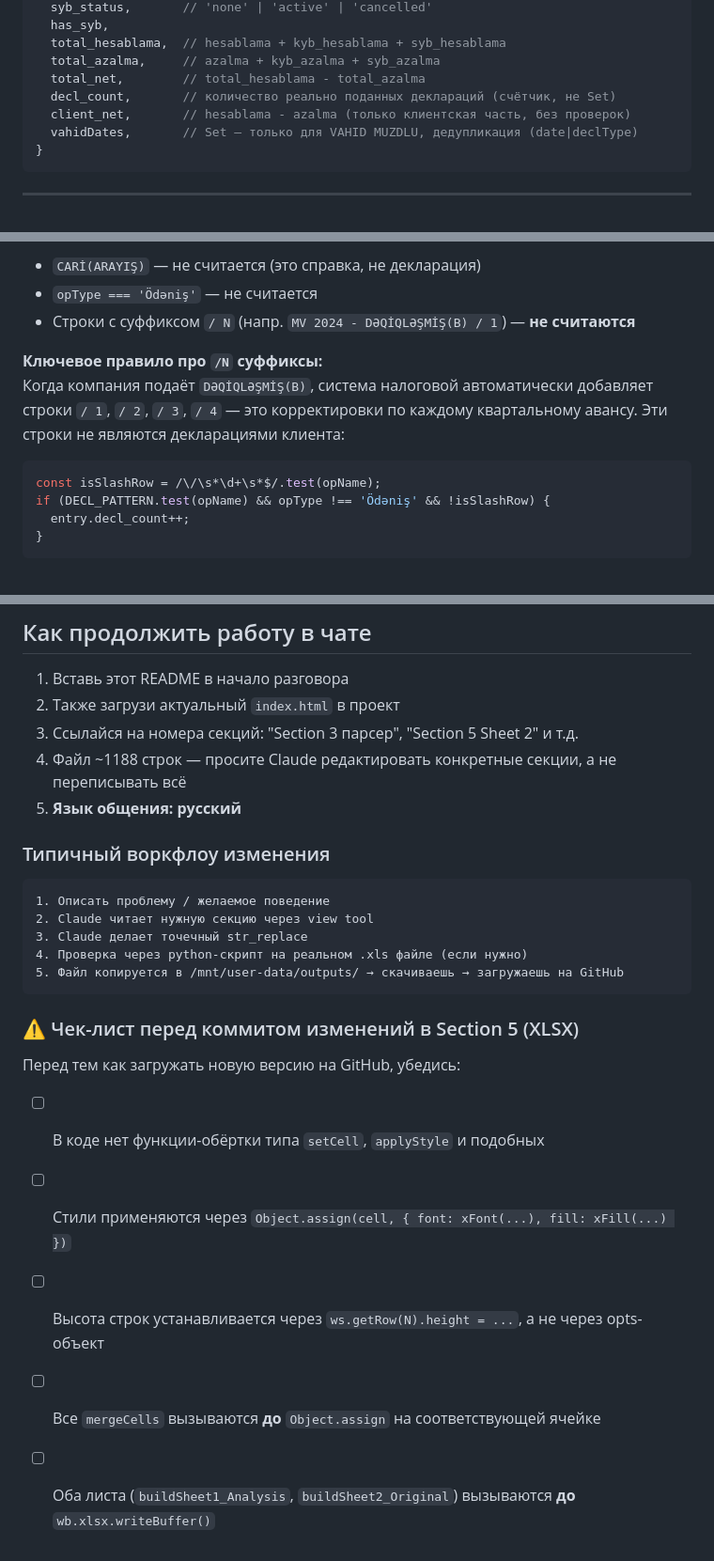
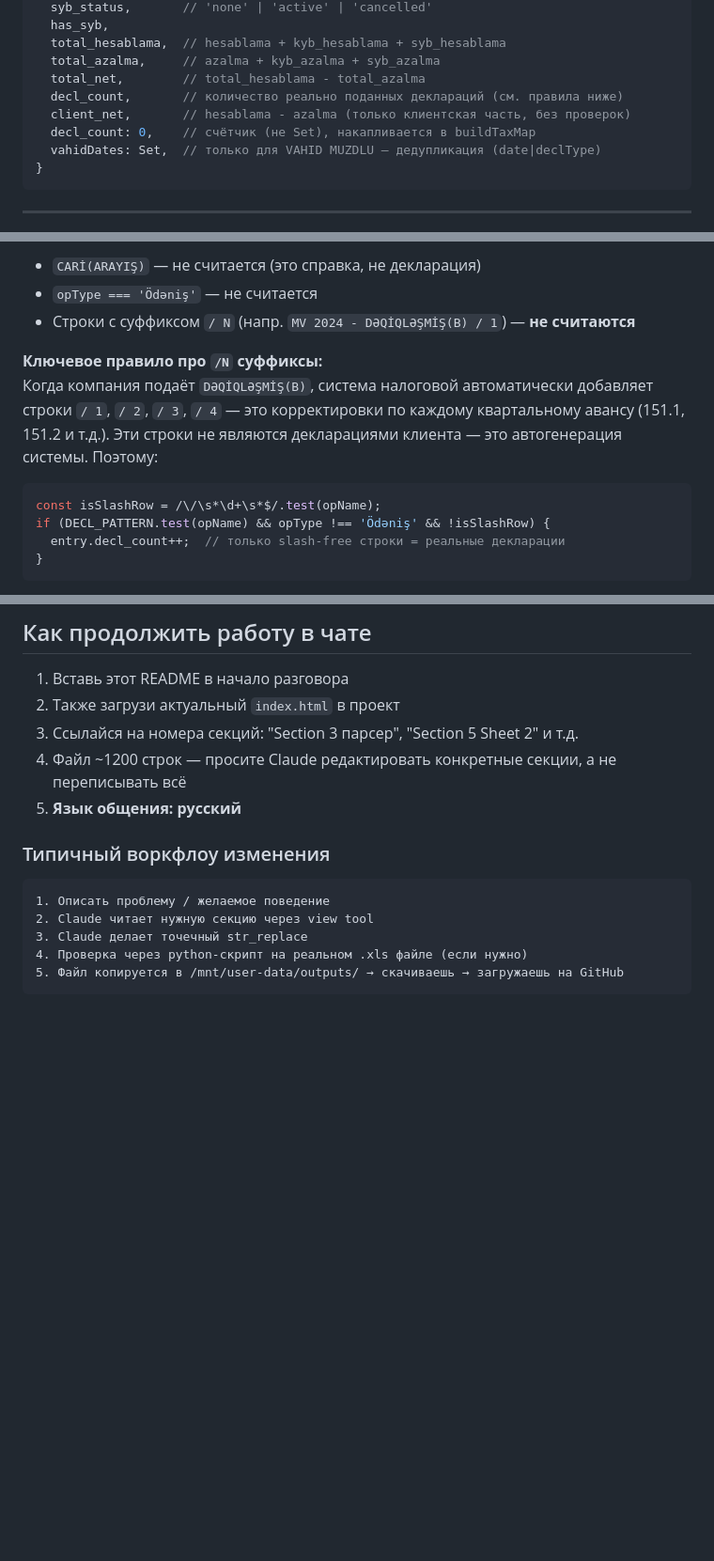
Before and after one commit to zaurww/shv-analiz, a Markdown page: README.md, 3 parts joined by grey strips. Shown at 94% size. Rendered like a GitHub page; blank space fills up the shorter version.

````diff
--- a/README.md
+++ b/README.md
@@ -90,9 +90,10 @@ if (amountIdx === -1) amountIdx = 4; // fallback
   total_hesablama,  // hesablama + kyb_hesablama + syb_hesablama
   total_azalma,     // azalma + kyb_azalma + syb_azalma
   total_net,        // total_hesablama - total_azalma
-  decl_count,       // количество реально поданных деклараций (счётчик, не Set)
+  decl_count,       // количество реально поданных деклараций (см. правила ниже)
   client_net,       // hesablama - azalma (только клиентская часть, без проверок)
-  vahidDates,       // Set — только для VAHID MUZDLU, дедупликация (date|declType)
+  decl_count: 0,    // счётчик (не Set), накапливается в buildTaxMap
+  vahidDates: Set,  // только для VAHID MUZDLU — дедупликация (date|declType)
 }
 ```
 
@@ -150,12 +151,12 @@ SYB (выездная проверка) — аналогичная логика.
 - Строки с суффиксом `/ N` (напр. `MV 2024 - DƏQİQLƏŞMİŞ(B) / 1`) — **не считаются**
 
 **Ключевое правило про `/N` суффиксы:**
-Когда компания подаёт `DƏQİQLƏŞMİŞ(B)`, система налоговой автоматически добавляет строки `/ 1`, `/ 2`, `/ 3`, `/ 4` — это корректировки по каждому квартальному авансу. Эти строки не являются декларациями клиента:
+Когда компания подаёт `DƏQİQLƏŞMİŞ(B)`, система налоговой автоматически добавляет строки `/ 1`, `/ 2`, `/ 3`, `/ 4` — это корректировки по каждому квартальному авансу (151.1, 151.2 и т.д.). Эти строки не являются декларациями клиента — это автогенерация системы. Поэтому:
 
 ```js
 const isSlashRow = /\/\s*\d+\s*$/.test(opName);
 if (DECL_PATTERN.test(opName) && opType !== 'Ödəniş' && !isSlashRow) {
-  entry.decl_count++;
+  entry.decl_count++;  // только slash-free строки = реальные декларации
 }
 ```
 
@@ -305,7 +250,7 @@ ExcelJS принимает уже готовые объекты в `cell.font`,
 1. Вставь этот README в начало разговора
 2. Также загрузи актуальный `index.html` в проект
 3. Ссылайся на номера секций: "Section 3 парсер", "Section 5 Sheet 2" и т.д.
-4. Файл ~1188 строк — просите Claude редактировать конкретные секции, а не переписывать всё
+4. Файл ~1200 строк — просите Claude редактировать конкретные секции, а не переписывать всё
 5. **Язык общения: русский**
 
 ### Типичный воркфлоу изменения
@@ -317,13 +262,3 @@ ExcelJS принимает уже готовые объекты в `cell.font`,
 4. Проверка через python-скрипт на реальном .xls файле (если нужно)
 5. Файл копируется в /mnt/user-data/outputs/ → скачиваешь → загружаешь на GitHub
 ```
-
-### ⚠️ Чек-лист перед коммитом изменений в Section 5 (XLSX)
-
-Перед тем как загружать новую версию на GitHub, убедись:
-
-- [ ] В коде нет функции-обёртки типа `setCell`, `applyStyle` и подобных
-- [ ] Стили применяются через `Object.assign(cell, { font: xFont(...), fill: xFill(...) })`
-- [ ] Высота строк устанавливается через `ws.getRow(N).height = ...`, а не через opts-объект
-- [ ] Все `mergeCells` вызываются **до** `Object.assign` на соответствующей ячейке
-- [ ] Оба листа (`buildSheet1_Analysis`, `buildSheet2_Original`) вызываются **до** `wb.xlsx.writeBuffer()`
````
Also changed, not shown: other parts of README.md (+10 -66 lines).
